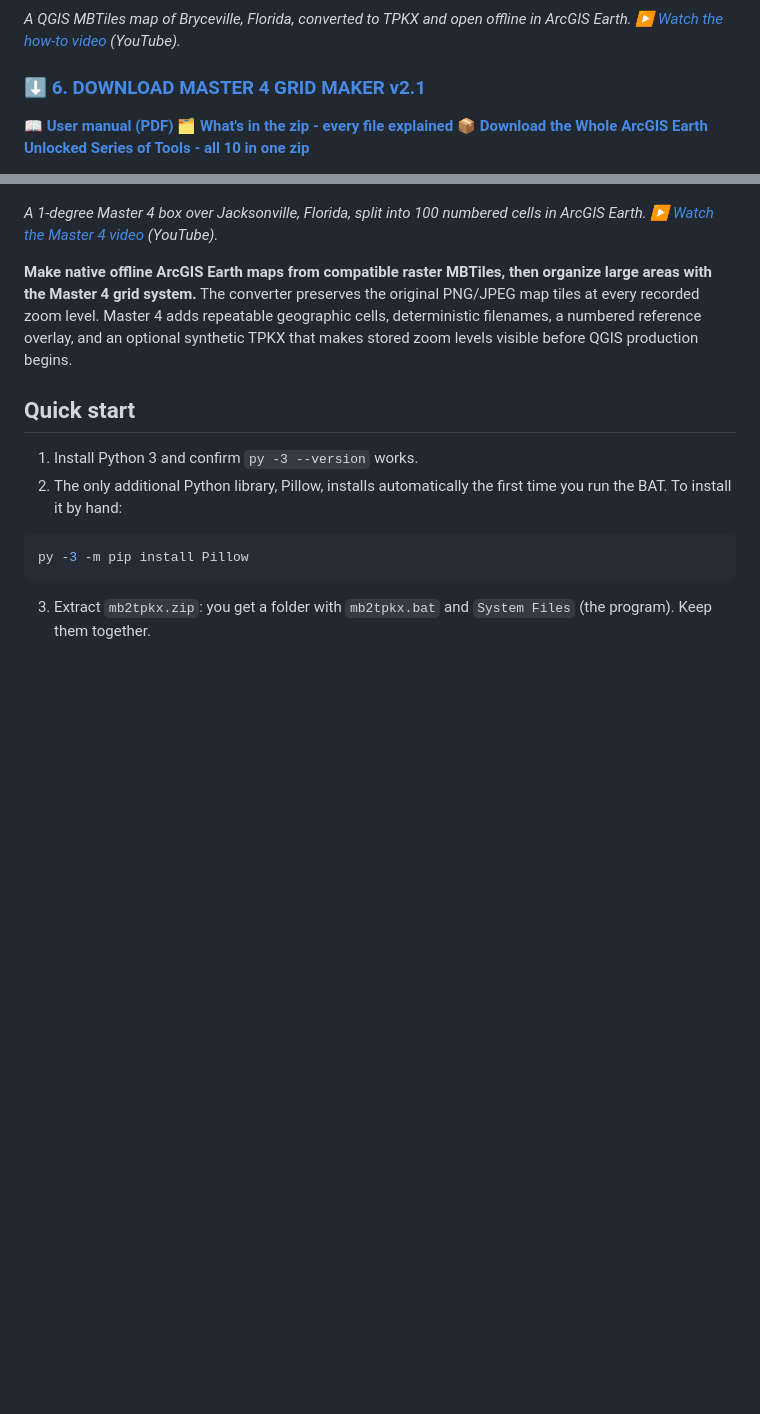
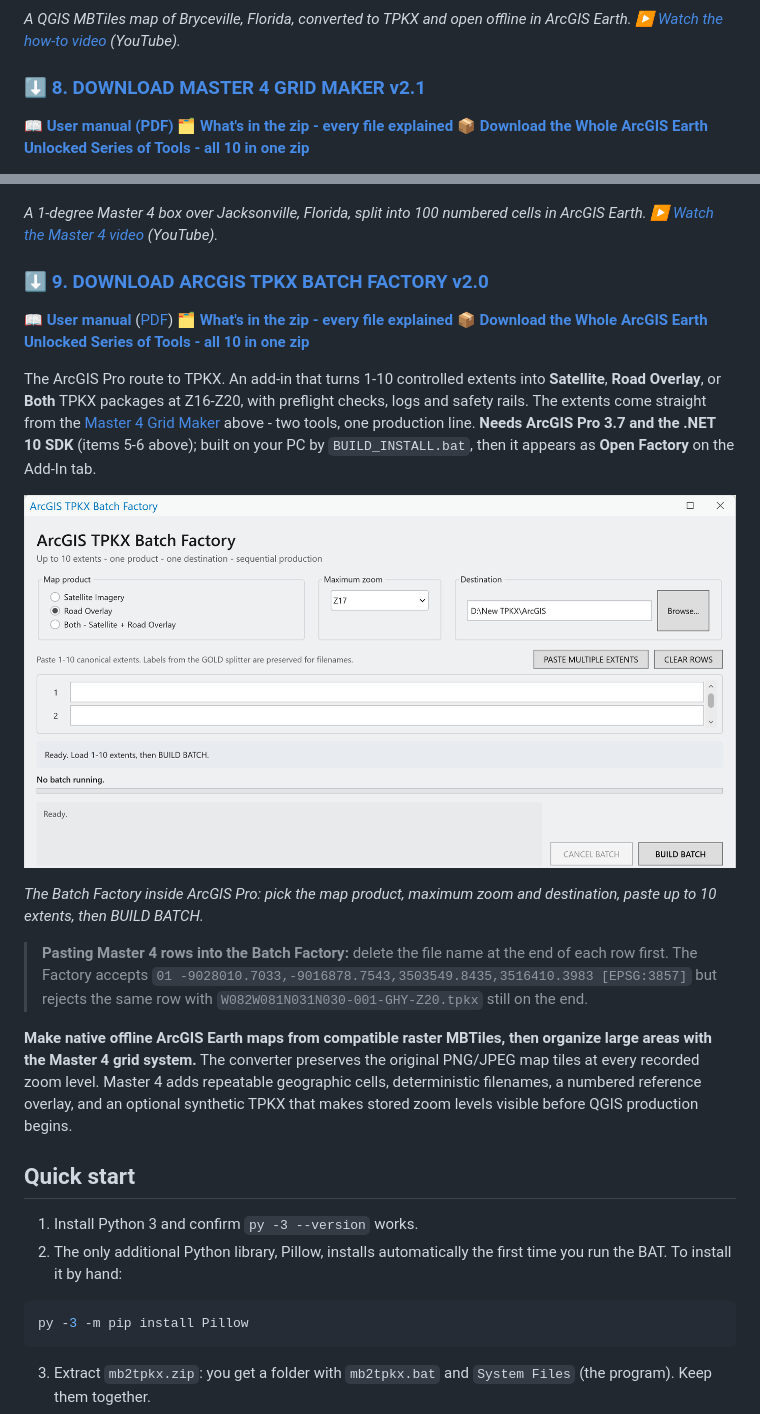
Before and after one commit to Jim-dc95811/QGIS-Mbtile-to-ArcGIS-Earth-TPKX, a Markdown page: README.md, 2 parts joined by grey strips. GitHub-like rendering; pictures changed too: images/batch_factory_window.png (added); blank space fills up the shorter version.

Commit message:
Add the ArcGIS TPKX Batch Factory (moved here from the plotting repo); this repo is now the TPKX map-production home (converter + Master 4 + Batch Factory)

```diff
--- a/README.md
+++ b/README.md
@@ -28,7 +40,7 @@ Convert compatible raster MBTiles directly into native offline TPKX packages for
 
 *A QGIS MBTiles map of Bryceville, Florida, converted to TPKX and open offline in ArcGIS Earth. ▶️ [Watch the how-to video](https://www.youtube.com/watch?v=C71n8TAByuE) (YouTube).*
 
-### **⬇️ [6. DOWNLOAD MASTER 4 GRID MAKER v2.1](Master4_Grid_Maker.zip)**
+### **⬇️ [8. DOWNLOAD MASTER 4 GRID MAKER v2.1](Master4_Grid_Maker.zip)**
 **📖 [User manual (PDF)](Master4_Grid_Maker_User_Manual.pdf)**
 **🗂️ [What's in the zip - every file explained](images/master4_grid_maker_whats_in_the_zip_full.png)**
 **📦 [Download the Whole ArcGIS Earth Unlocked Series of Tools - all 10 in one zip](https://github.com/Jim-dc95811/ArcGIS-Earth-Unlocked/raw/main/downloads/ArcGIS_Earth_Unlocked_All_Tools.zip)**
@@ -38,6 +50,19 @@ Create repeatable 1-degree production grids, numbered cells, exact QGIS-ready ex
 <a href="https://www.youtube.com/watch?v=zNt-I4KgAy8"><img src="images/master4_grid_jacksonville_arcgis_earth.jpg" width="520" alt="Master 4 grid in ArcGIS Earth: a 1-degree box over Jacksonville, Florida, split into 100 numbered cells"></a>
 
 *A 1-degree Master 4 box over Jacksonville, Florida, split into 100 numbered cells in ArcGIS Earth. ▶️ [Watch the Master 4 video](https://www.youtube.com/watch?v=zNt-I4KgAy8) (YouTube).*
+
+### **⬇️ [9. DOWNLOAD ARCGIS TPKX BATCH FACTORY v2.0](TPKX_Batch_Factory_v1.zip)**
+**📖 [User manual](TPKX_BATCH_FACTORY.md)** ([PDF](TPKX_Batch_Factory_User_Guide.pdf))
+**🗂️ [What's in the zip - every file explained](images/tpkx_batch_factory_whats_in_the_zip_full.png)**
+**📦 [Download the Whole ArcGIS Earth Unlocked Series of Tools - all 10 in one zip](https://github.com/Jim-dc95811/ArcGIS-Earth-Unlocked/raw/main/downloads/ArcGIS_Earth_Unlocked_All_Tools.zip)**
+
+The ArcGIS Pro route to TPKX. An add-in that turns 1-10 controlled extents into **Satellite**, **Road Overlay**, or **Both** TPKX packages at Z16-Z20, with preflight checks, logs and safety rails. The extents come straight from the [Master 4 Grid Maker](MASTER4_GRID_MAKER.md) above - two tools, one production line. **Needs ArcGIS Pro 3.7 and the .NET 10 SDK** (items 5-6 above); built on your PC by `BUILD_INSTALL.bat`, then it appears as **Open Factory** on the Add-In tab.
+
+![ArcGIS TPKX Batch Factory window in ArcGIS Pro: map product, maximum zoom, destination, extent rows and BUILD BATCH](images/batch_factory_window.png)
+
+*The Batch Factory inside ArcGIS Pro: pick the map product, maximum zoom and destination, paste up to 10 extents, then BUILD BATCH.*
+
+> **Pasting Master 4 rows into the Batch Factory:** delete the file name at the end of each row first. The Factory accepts `01 -9028010.7033,-9016878.7543,3503549.8435,3516410.3983 [EPSG:3857]` but rejects the same row with `W082W081N031N030-001-GHY-Z20.tpkx` still on the end.
 
 **Make native offline ArcGIS Earth maps from compatible raster MBTiles, then organize large areas with the Master 4 grid system.** The converter preserves the original PNG/JPEG map tiles at every recorded zoom level. Master 4 adds repeatable geographic cells, deterministic filenames, a numbered reference overlay, and an optional synthetic TPKX that makes stored zoom levels visible before QGIS production begins.
 
```
Also changed, not shown: other parts of README.md (+16 -3 lines), TPKX_BATCH_FACTORY.md (added, +107 -0 lines), images/tpkx_batch_factory_whats_in_the_zip.png (added), images/tpkx_batch_factory_whats_in_the_zip_full.png (added), 3 other files.
